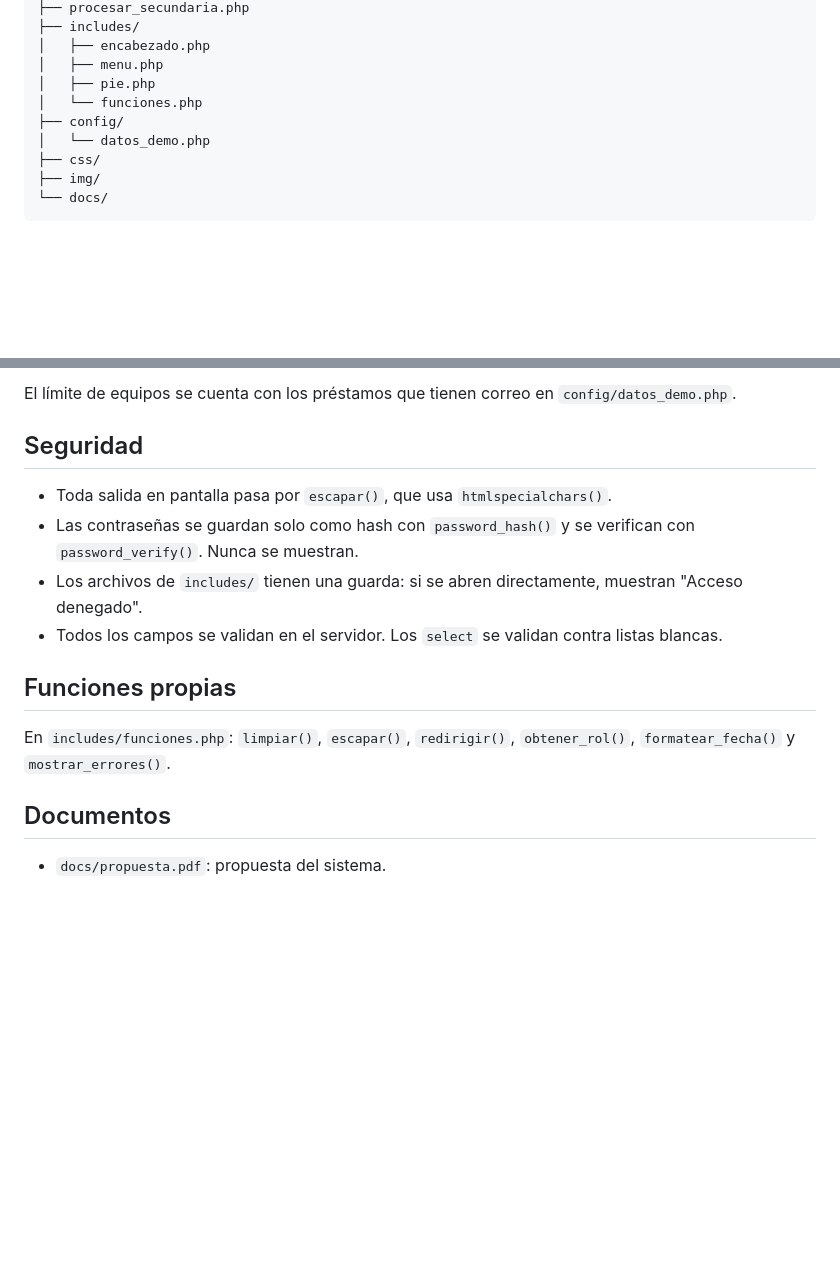
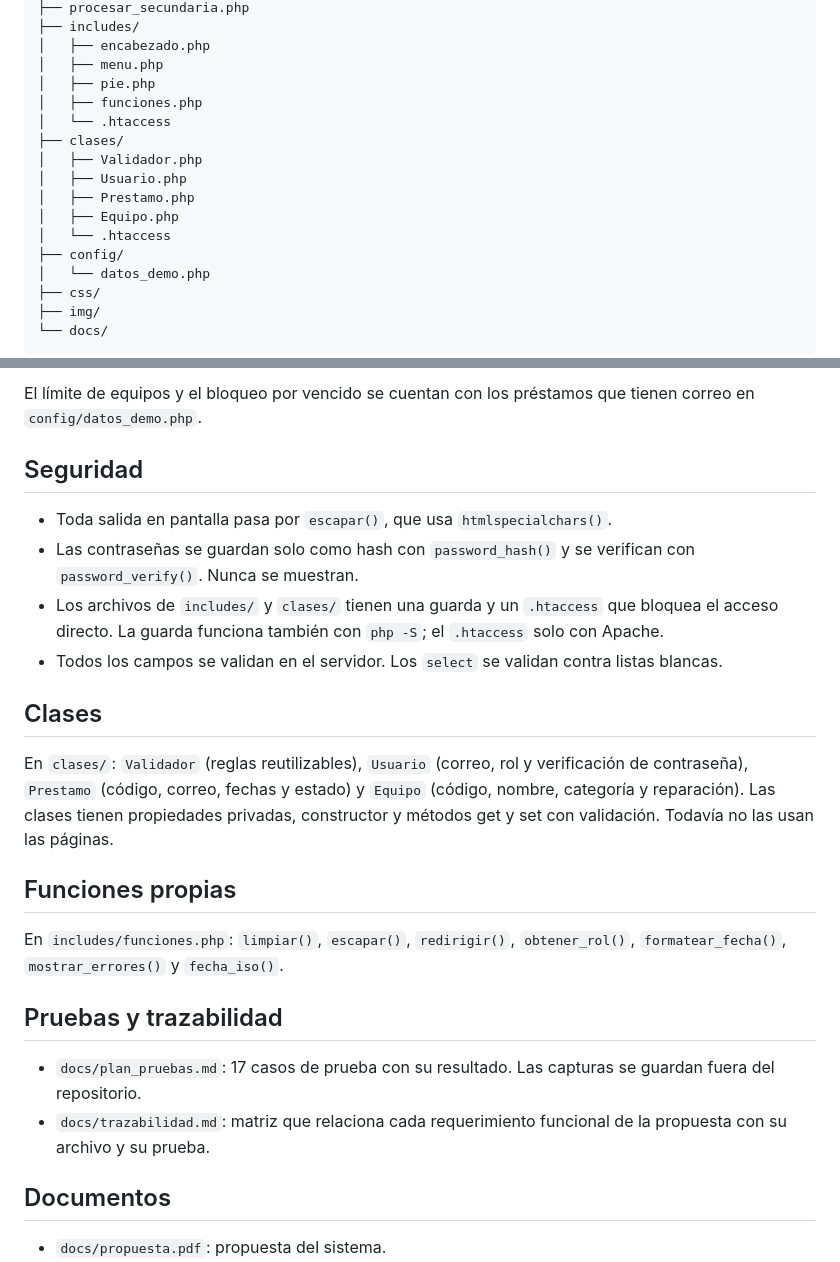
Before and after one commit to arieljimenezthx-glitch/proyecto-semestral-equipo2, a Markdown page: README.md, 2 parts joined by grey strips. GitHub-like rendering; blank space fills up the shorter version.

```diff
--- a/README.md
+++ b/README.md
@@ -73,7 +73,14 @@ proyecto-semestral-equipo2/
 │   ├── encabezado.php
 │   ├── menu.php
 │   ├── pie.php
-│   └── funciones.php
+│   ├── funciones.php
+│   └── .htaccess
+├── clases/
+│   ├── Validador.php
+│   ├── Usuario.php
+│   ├── Prestamo.php
+│   ├── Equipo.php
+│   └── .htaccess
 ├── config/
 │   └── datos_demo.php
 ├── css/
@@ -123,16 +131,25 @@ Las pantallas de recuperación, detalle, panel y perfil todavía muestran datos
 
-El límite de equipos se cuenta con los préstamos que tienen correo en `config/datos_demo.php`.
+El límite de equipos y el bloqueo por vencido se cuentan con los préstamos que tienen correo en `config/datos_demo.php`.
 
 ## Seguridad
 
 - Toda salida en pantalla pasa por `escapar()`, que usa `htmlspecialchars()`.
 - Las contraseñas se guardan solo como hash con `password_hash()` y se verifican con `password_verify()`. Nunca se muestran.
-- Los archivos de `includes/` tienen una guarda: si se abren directamente, muestran "Acceso denegado".
+- Los archivos de `includes/` y `clases/` tienen una guarda y un `.htaccess` que bloquea el acceso directo. La guarda funciona también con `php -S`; el `.htaccess` solo con Apache.
 - Todos los campos se validan en el servidor. Los `select` se validan contra listas blancas.
+
+## Clases
+
+En `clases/`: `Validador` (reglas reutilizables), `Usuario` (correo, rol y verificación de contraseña), `Prestamo` (código, correo, fechas y estado) y `Equipo` (código, nombre, categoría y reparación). Las clases tienen propiedades privadas, constructor y métodos get y set con validación. Todavía no las usan las páginas.
 
 ## Funciones propias
 
-En `includes/funciones.php`: `limpiar()`, `escapar()`, `redirigir()`, `obtener_rol()`, `formatear_fecha()` y `mostrar_errores()`.
+En `includes/funciones.php`: `limpiar()`, `escapar()`, `redirigir()`, `obtener_rol()`, `formatear_fecha()`, `mostrar_errores()` y `fecha_iso()`.
+
+## Pruebas y trazabilidad
+
+- `docs/plan_pruebas.md`: 17 casos de prueba con su resultado. Las capturas se guardan fuera del repositorio.
+- `docs/trazabilidad.md`: matriz que relaciona cada requerimiento funcional de la propuesta con su archivo y su prueba.
 
 ## Documentos
 
```
Also changed, not shown: other parts of README.md (+12 -11 lines).
